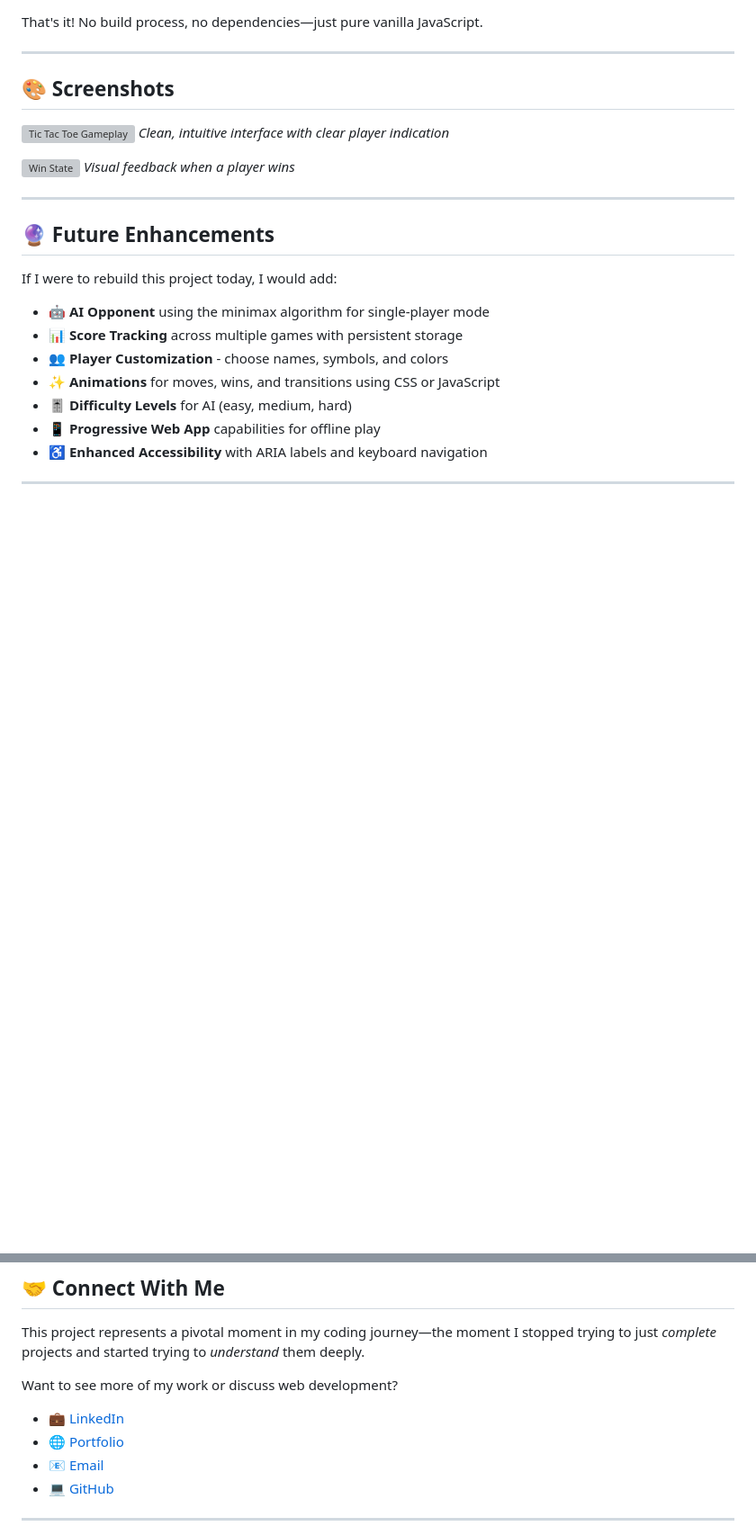
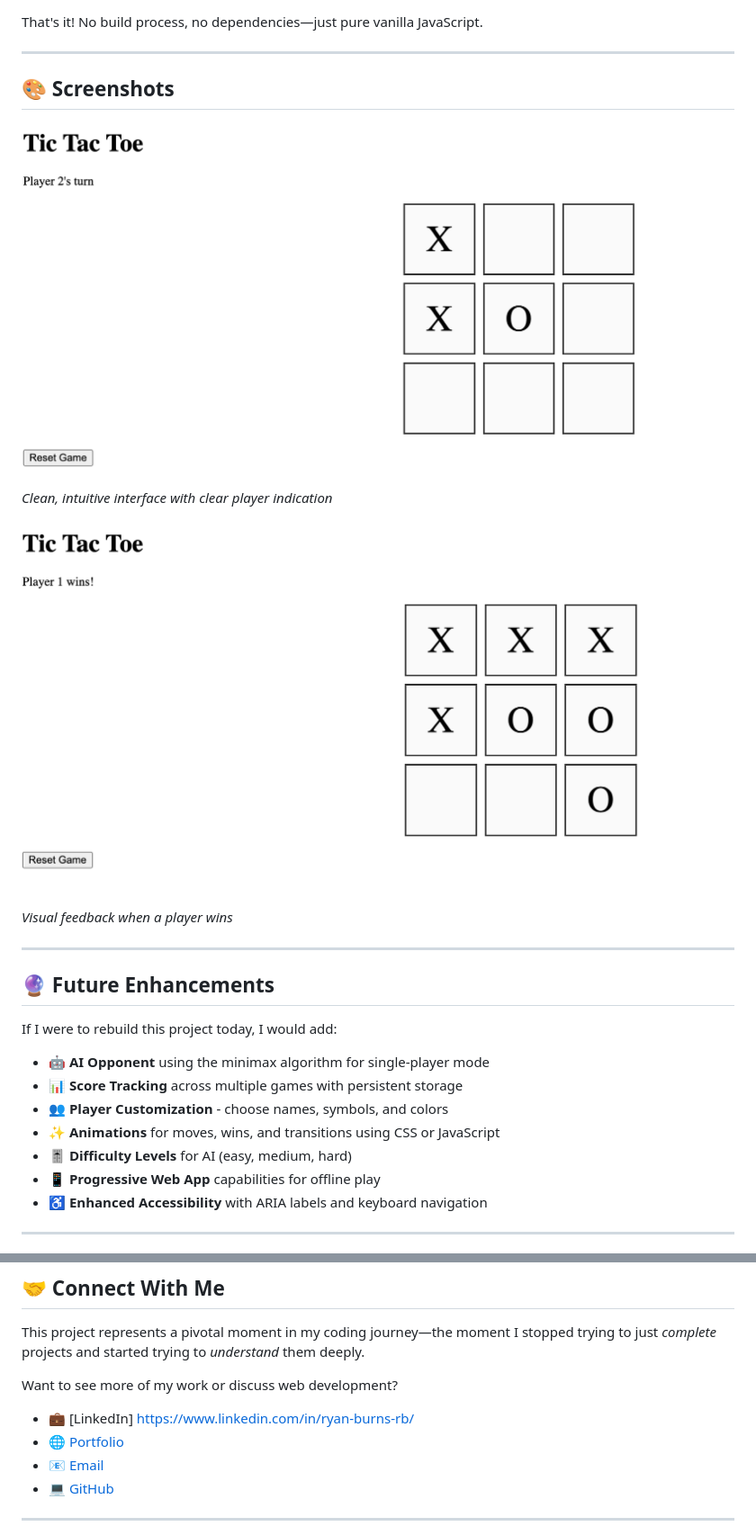
Before and after one commit to k7le-777/ticTacToe, a Markdown page: readme.md, 2 parts joined by grey strips. Shown: that part at 90% size. Drawn GitHub-style; pictures changed too: 1.png (added), 2.png (added); blank space fills up the shorter version; grey boxes are pictures that could not be loaded.

Commit message:
docs: clean readme and add imgs

```diff
--- a/readme.md
+++ b/readme.md
@@ -153,10 +153,10 @@ That's it! No build process, no dependencies—just pure vanilla JavaScript.
 
 ## 🎨 Screenshots
 
-![Tic Tac Toe Gameplay](screenshot-game.png)
+![Tic Tac Toe Gameplay](/1.png)
 *Clean, intuitive interface with clear player indication*
 
-![Win State](screenshot-win.png)
+![Win State](/2.png)
 *Visual feedback when a player wins*
 
 ---
@@ -210,7 +210,7 @@ This project represents a pivotal moment in my coding journey—the moment I sto
 
 Want to see more of my work or discuss web development?
 
-- 💼 [LinkedIn](your-linkedin-url)
+- 💼 [LinkedIn] https://www.linkedin.com/in/ryan-burns-rb/
 - 🌐 [Portfolio](https://k7le-777.github.io/ryan-burns-portfolio-DEMO-/)
 - 📧 [Email](mailto:kyleburns7.kb@yahoo.com)
 - 💻 [GitHub](https://github.com/k7le-777)
```
Also changed, not shown: other parts of readme.md (+0 -3 lines).
